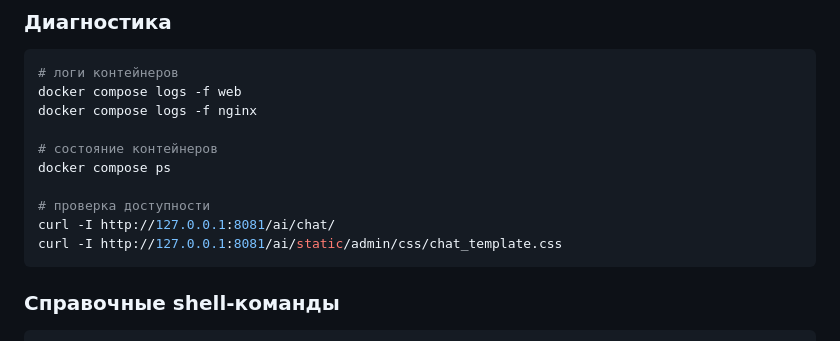
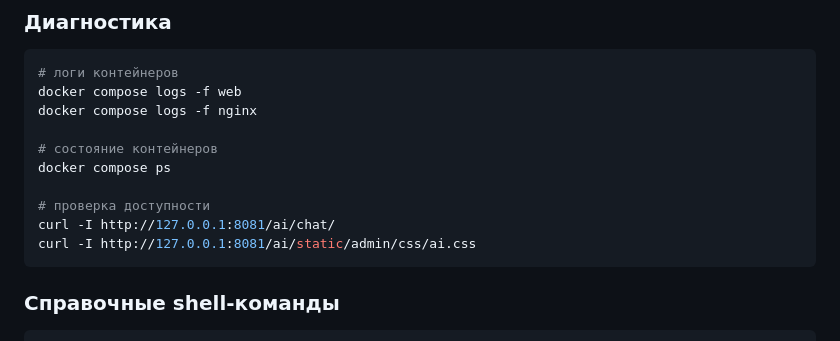
Before and after one commit to ArchiBaldEgo/dl.ai, a Markdown page: doc/Документация для разработчика.md, the part around the change. Drawn GitHub-style.

````diff
--- a/doc/Документация для разработчика.md
+++ b/doc/Документация для разработчика.md
@@ -710,7 +710,7 @@ docker compose ps
 
 # проверка доступности
 curl -I http://127.0.0.1:8081/ai/chat/
-curl -I http://127.0.0.1:8081/ai/static/admin/css/chat_template.css
+curl -I http://127.0.0.1:8081/ai/static/admin/css/ai.css
 ```
 
 ### Справочные shell-команды
````
Also changed, not shown: DEPLOY.md (+63 -1 lines).
